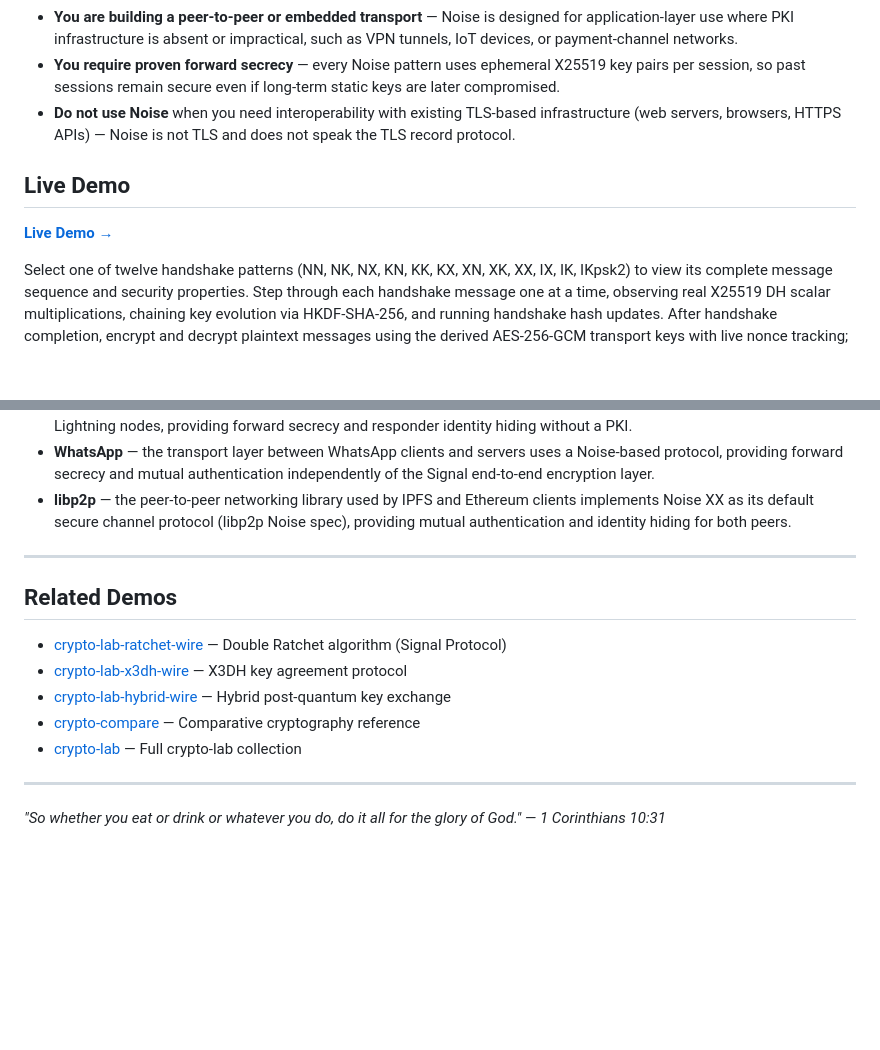
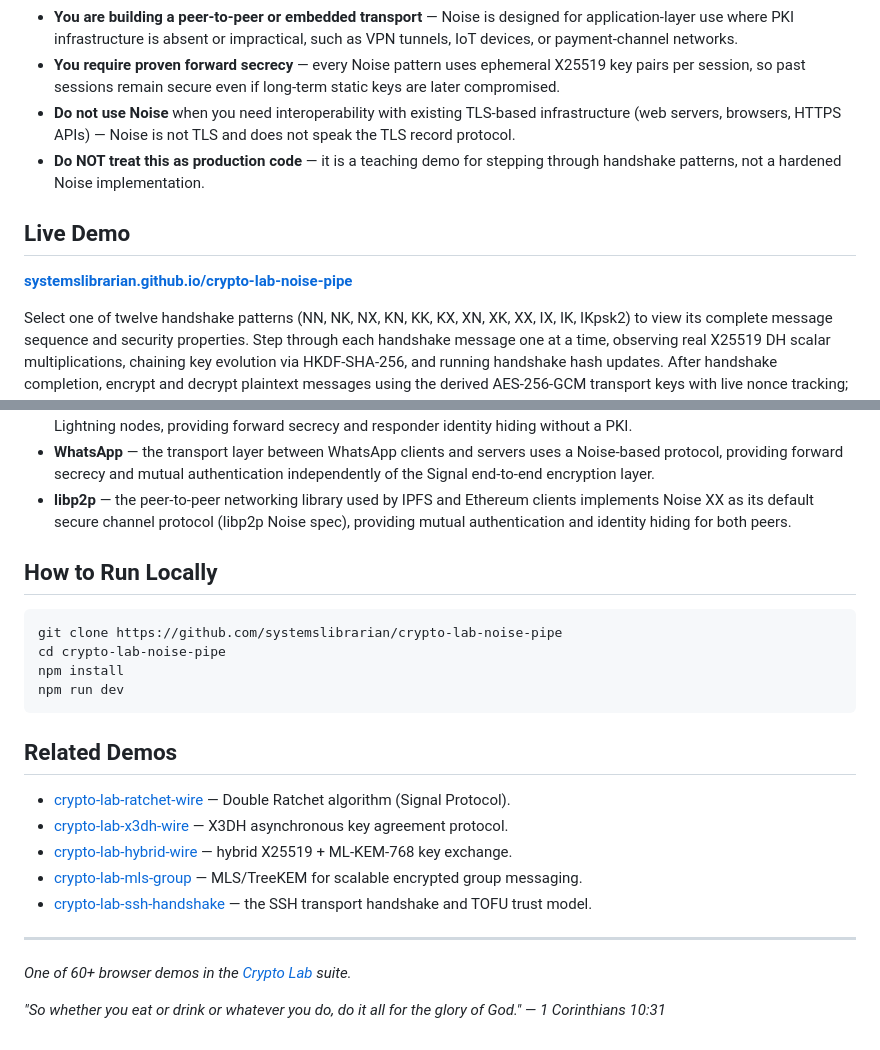
Before and after one commit to systemslibrarian/crypto-lab-noise-pipe, a Markdown page: README.md, 2 parts joined by grey strips. Rendered like a GitHub page; blank space fills up the shorter version.

Commit message:
docs: normalize README to canonical crypto-lab template + Related Demos
Uniform sections (What It Is / When to Use It / Live Demo / What Can Go Wrong /
Real-World Usage / How to Run Locally / Related Demos), standardized live-demo
link and footer, cross-links to sibling demos. Existing prose preserved.

Co-Authored-By: Claude Opus 4.8 (1M context) <noreply@anthropic.com>

````diff
--- a/README.md
+++ b/README.md
@@ -13,10 +13,11 @@ The **Noise Protocol Framework** is a framework for constructing cryptographic h
 - **You are building a peer-to-peer or embedded transport** — Noise is designed for application-layer use where PKI infrastructure is absent or impractical, such as VPN tunnels, IoT devices, or payment-channel networks.
 - **You require proven forward secrecy** — every Noise pattern uses ephemeral X25519 key pairs per session, so past sessions remain secure even if long-term static keys are later compromised.
 - **Do not use Noise** when you need interoperability with existing TLS-based infrastructure (web servers, browsers, HTTPS APIs) — Noise is not TLS and does not speak the TLS record protocol.
+- **Do NOT treat this as production code** — it is a teaching demo for stepping through handshake patterns, not a hardened Noise implementation.
 
 ## Live Demo
 
-**[Live Demo →](https://systemslibrarian.github.io/crypto-lab-noise-pipe/)**
+**[systemslibrarian.github.io/crypto-lab-noise-pipe](https://systemslibrarian.github.io/crypto-lab-noise-pipe/)**
 
 Select one of twelve handshake patterns (NN, NK, NX, KN, KK, KX, XN, XK, XX, IX, IK, IKpsk2) to view its complete message sequence and security properties. Step through each handshake message one at a time, observing real X25519 DH scalar multiplications, chaining key evolution via HKDF-SHA-256, and running handshake hash updates. After handshake completion, encrypt and decrypt plaintext messages using the derived AES-256-GCM transport keys with live nonce tracking; a Pattern Comparison panel shows NN, XX, IK, and IKpsk2 side-by-side, and a WireGuard Deep Dive panel maps IKpsk2 token-by-token to WireGuard's actual Initiator and Responder messages.
 
@@ -35,16 +36,25 @@ Select one of twelve handshake patterns (NN, NK, NX, KN, KK, KX, XN, XK, XX, IX,
 - **WhatsApp** — the transport layer between WhatsApp clients and servers uses a Noise-based protocol, providing forward secrecy and mutual authentication independently of the Signal end-to-end encryption layer.
 - **libp2p** — the peer-to-peer networking library used by IPFS and Ethereum clients implements Noise XX as its default secure channel protocol (libp2p Noise spec), providing mutual authentication and identity hiding for both peers.
 
----
+## How to Run Locally
+
+```bash
+git clone https://github.com/systemslibrarian/crypto-lab-noise-pipe
+cd crypto-lab-noise-pipe
+npm install
+npm run dev
+```
 
 ## Related Demos
 
-- [crypto-lab-ratchet-wire](https://github.com/systemslibrarian/crypto-lab-ratchet-wire) — Double Ratchet algorithm (Signal Protocol)
-- [crypto-lab-x3dh-wire](https://github.com/systemslibrarian/crypto-lab-x3dh-wire) — X3DH key agreement protocol
-- [crypto-lab-hybrid-wire](https://github.com/systemslibrarian/crypto-lab-hybrid-wire) — Hybrid post-quantum key exchange
-- [crypto-compare](https://github.com/systemslibrarian/crypto-compare) — Comparative cryptography reference
-- [crypto-lab](https://github.com/systemslibrarian/crypto-lab) — Full crypto-lab collection
+- [crypto-lab-ratchet-wire](https://systemslibrarian.github.io/crypto-lab-ratchet-wire/) — Double Ratchet algorithm (Signal Protocol).
+- [crypto-lab-x3dh-wire](https://systemslibrarian.github.io/crypto-lab-x3dh-wire/) — X3DH asynchronous key agreement protocol.
+- [crypto-lab-hybrid-wire](https://systemslibrarian.github.io/crypto-lab-hybrid-wire/) — hybrid X25519 + ML-KEM-768 key exchange.
+- [crypto-lab-mls-group](https://systemslibrarian.github.io/crypto-lab-mls-group/) — MLS/TreeKEM for scalable encrypted group messaging.
+- [crypto-lab-ssh-handshake](https://systemslibrarian.github.io/crypto-lab-ssh-handshake/) — the SSH transport handshake and TOFU trust model.
 
 ---
 
+*One of 60+ browser demos in the [Crypto Lab](https://crypto-lab.systemslibrarian.dev/) suite.*
+
 *"So whether you eat or drink or whatever you do, do it all for the glory of God." — 1 Corinthians 10:31*
````
